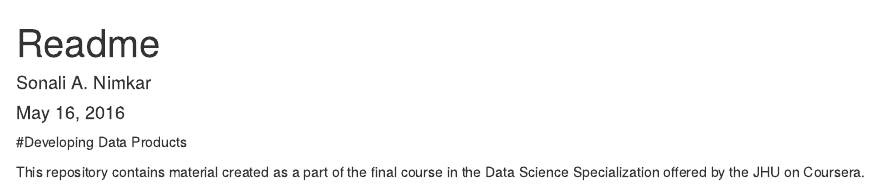
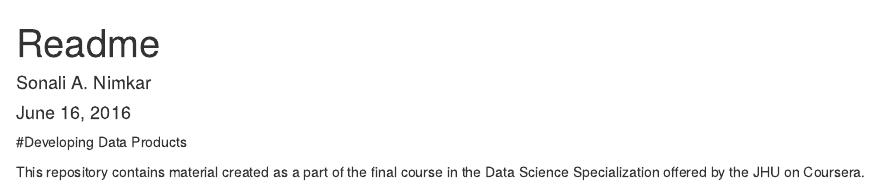
Before and after one commit to snimkar0924/DataScienceSpecCoursera, an R Markdown document (Developing Data Products/Readme.Rmd): the page in a window 1100 px wide, from its top. Rendered offline with R 4.5, knitr and Pandoc, with nearby package versions.

Commit message:
Update Readme.Rmd

```diff
--- a/Developing Data Products/Readme.Rmd
+++ b/Developing Data Products/Readme.Rmd
@@ -1,7 +1,7 @@
 ---
 title: "Readme"
 author: "Sonali A. Nimkar"
-date: "May 16, 2016"
+date: "June 16, 2016"
 output: html_document
 ---
 
```
